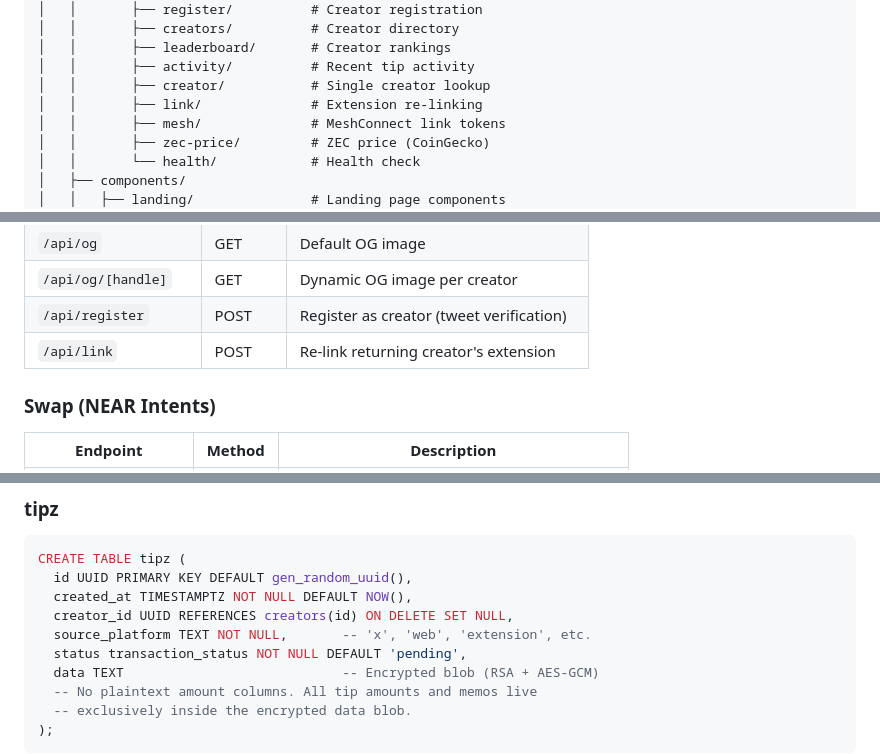
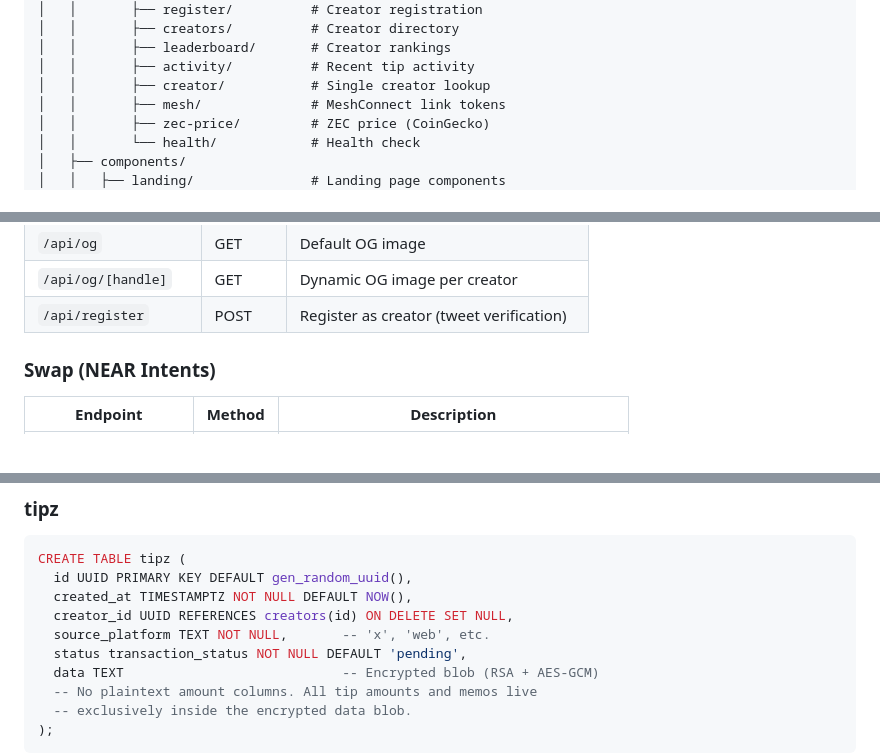
Before and after one commit to tipz-cash/tipz.cash, a Markdown page: README.md, 3 parts joined by grey strips. GitHub-like rendering.

Commit message:
Remove extension references from README
Extension is deprecated — all functionality is internal to the dashboard.

Co-Authored-By: Claude Opus 4.6 <noreply@anthropic.com>

```diff
--- a/README.md
+++ b/README.md
@@ -74,7 +74,6 @@ tipz/
 │   │       ├── leaderboard/       # Creator rankings
 │   │       ├── activity/          # Recent tip activity
 │   │       ├── creator/           # Single creator lookup
-│   │       ├── link/              # Extension re-linking
 │   │       ├── mesh/              # MeshConnect link tokens
 │   │       ├── zec-price/         # ZEC price (CoinGecko)
 │   │       └── health/            # Health check
@@ -160,7 +159,7 @@ tipz/
 | `/api/og` | GET | Default OG image |
 | `/api/og/[handle]` | GET | Dynamic OG image per creator |
 | `/api/register` | POST | Register as creator (tweet verification) |
-| `/api/link` | POST | Re-link returning creator's extension |
+
 
 ### Swap (NEAR Intents)
 
@@ -209,7 +208,7 @@ CREATE TABLE tipz (
   id UUID PRIMARY KEY DEFAULT gen_random_uuid(),
   created_at TIMESTAMPTZ NOT NULL DEFAULT NOW(),
   creator_id UUID REFERENCES creators(id) ON DELETE SET NULL,
-  source_platform TEXT NOT NULL,       -- 'x', 'web', 'extension', etc.
+  source_platform TEXT NOT NULL,       -- 'x', 'web', etc.
   status transaction_status NOT NULL DEFAULT 'pending',
   data TEXT                            -- Encrypted blob (RSA + AES-GCM)
   -- No plaintext amount columns. All tip amounts and memos live
```
